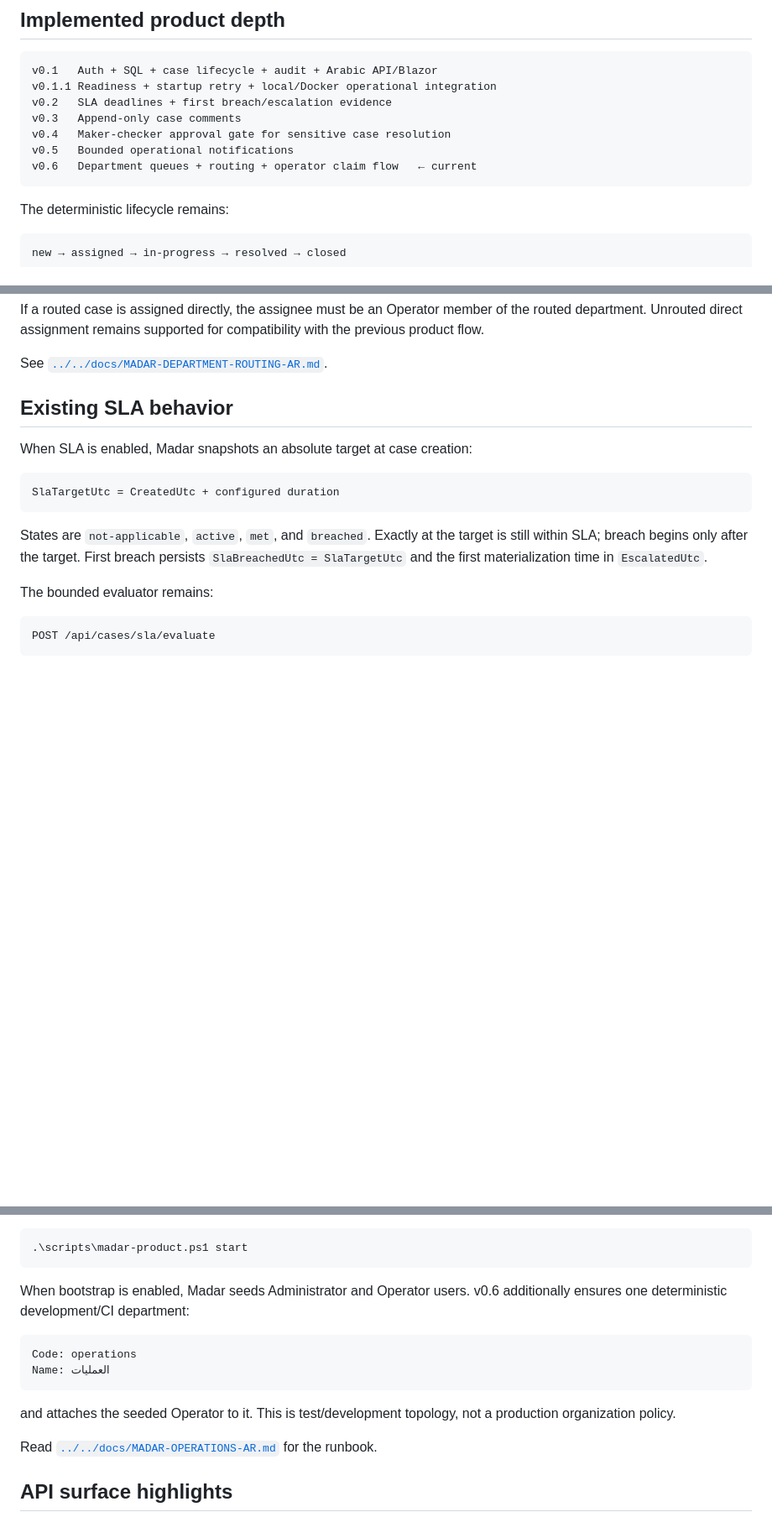
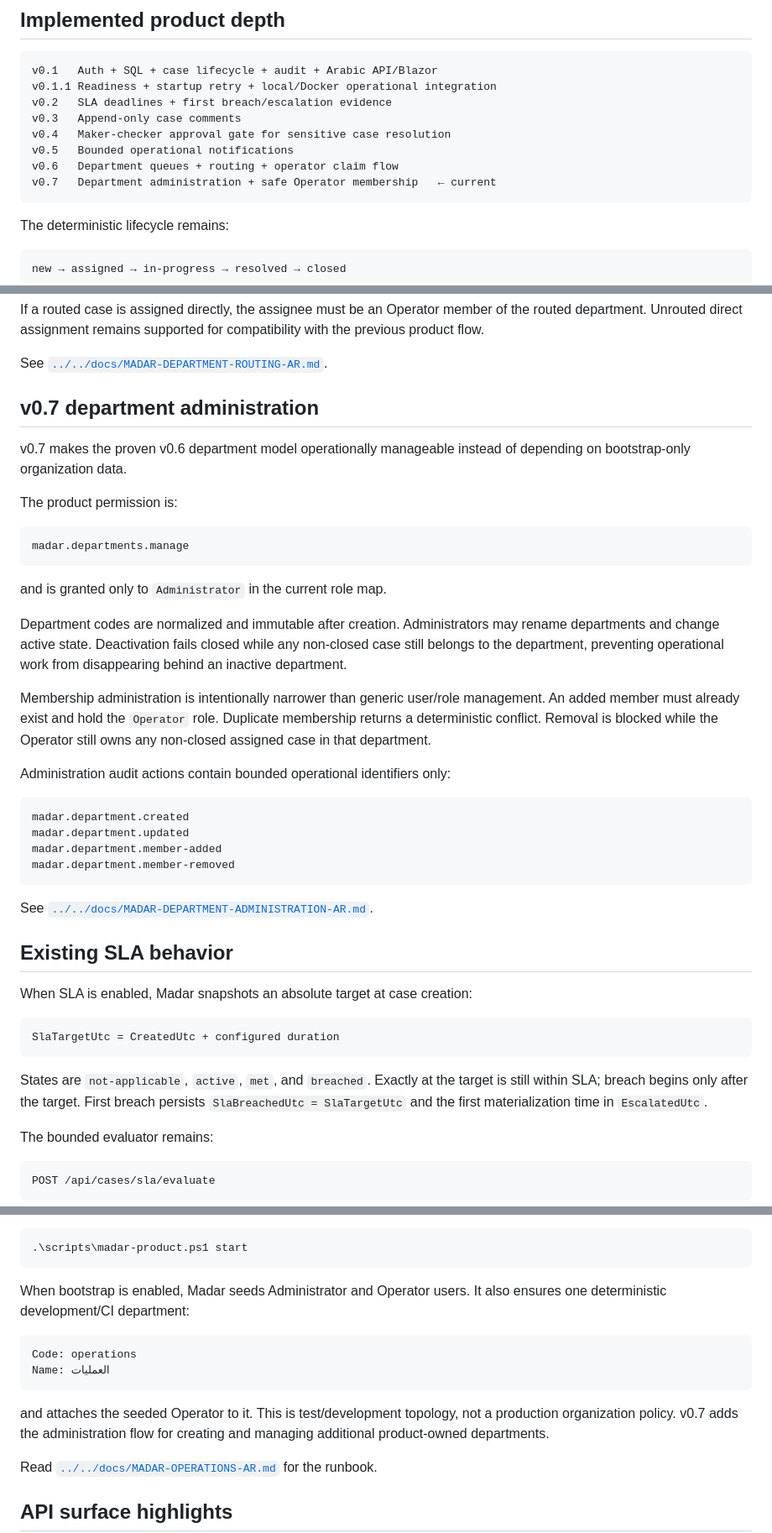
Before and after one commit to a2sn2/entertainment-api-docs, a Markdown page: apps/Madar/README.md, 3 parts joined by grey strips. Shown at 84% size. GitHub-like rendering; blank space fills up the shorter version.

````diff
--- a/apps/Madar/README.md
+++ b/apps/Madar/README.md
@@ -52,7 +52,8 @@ v0.2   SLA deadlines + first breach/escalation evidence
 v0.3   Append-only case comments
 v0.4   Maker-checker approval gate for sensitive case resolution
 v0.5   Bounded operational notifications
-v0.6   Department queues + routing + operator claim flow   ← current
+v0.6   Department queues + routing + operator claim flow
+v0.7   Department administration + safe Operator membership   ← current
 ```
 
 The deterministic lifecycle remains:
@@ -103,6 +105,33 @@ An Operator can read a department queue only when the user is an active member o
 If a routed case is assigned directly, the assignee must be an Operator member of the routed department. Unrouted direct assignment remains supported for compatibility with the previous product flow.
 
 See [`../../docs/MADAR-DEPARTMENT-ROUTING-AR.md`](../../docs/MADAR-DEPARTMENT-ROUTING-AR.md).
+
+## v0.7 department administration
+
+v0.7 makes the proven v0.6 department model operationally manageable instead of depending on bootstrap-only organization data.
+
+The product permission is:
+
+```text
+madar.departments.manage
+```
+
+and is granted only to `Administrator` in the current role map.
+
+Department codes are normalized and immutable after creation. Administrators may rename departments and change active state. Deactivation fails closed while any non-closed case still belongs to the department, preventing operational work from disappearing behind an inactive department.
+
+Membership administration is intentionally narrower than generic user/role management. An added member must already exist and hold the `Operator` role. Duplicate membership returns a deterministic conflict. Removal is blocked while the Operator still owns any non-closed assigned case in that department.
+
+Administration audit actions contain bounded operational identifiers only:
+
+```text
+madar.department.created
+madar.department.updated
+madar.department.member-added
+madar.department.member-removed
+```
+
+See [`../../docs/MADAR-DEPARTMENT-ADMINISTRATION-AR.md`](../../docs/MADAR-DEPARTMENT-ADMINISTRATION-AR.md).
 
 ## Existing SLA behavior
 
@@ -203,14 +233,14 @@ The specialized launcher remains:
 .\scripts\madar-product.ps1 start
 ```
 
-When bootstrap is enabled, Madar seeds Administrator and Operator users. v0.6 additionally ensures one deterministic development/CI department:
+When bootstrap is enabled, Madar seeds Administrator and Operator users. It also ensures one deterministic development/CI department:
 
 ```text
 Code: operations
 Name: العمليات
 ```
 
-and attaches the seeded Operator to it. This is test/development topology, not a production organization policy.
+and attaches the seeded Operator to it. This is test/development topology, not a production organization policy. v0.7 adds the administration flow for creating and managing additional product-owned departments.
 
 Read [`../../docs/MADAR-OPERATIONS-AR.md`](../../docs/MADAR-OPERATIONS-AR.md) for the runbook.
 
````
Also changed, not shown: other parts of apps/Madar/README.md (+25 -13 lines).
